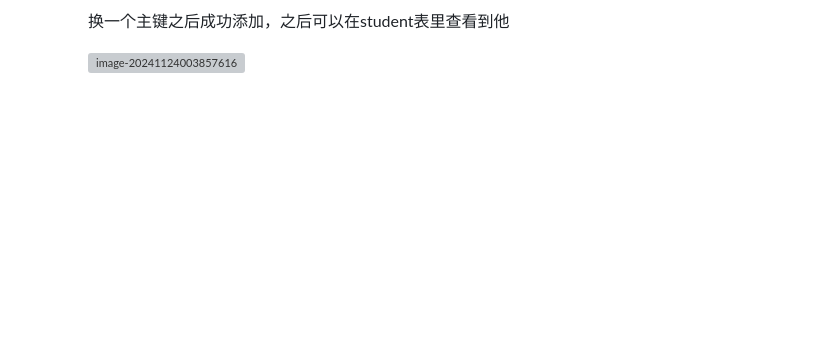
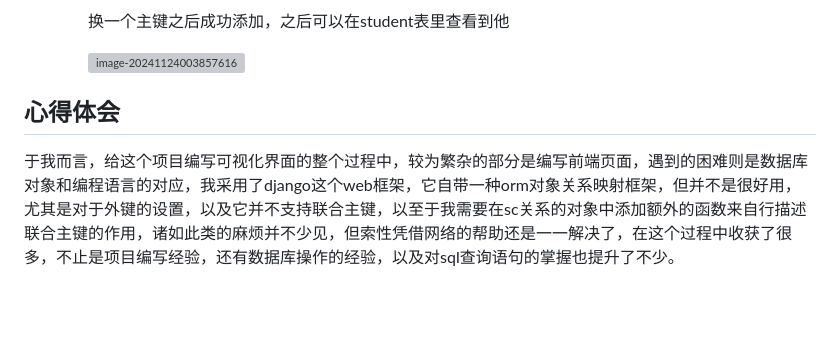
Before and after one commit to spchara/Student-Information-Manage-System, a Markdown page: README.md, the part around the change. GitHub-like rendering; blank space fills up the shorter version; grey boxes are pictures that could not be loaded.

```diff
--- a/README.md
+++ b/README.md
@@ -349,6 +349,9 @@ github仓库：[Student Infomation Manage System]()
 
         ![image-20241124003857616](README.assets/image-20241124003857616.png)
 
+## 心得体会
+于我而言，给这个项目编写可视化界面的整个过程中，较为繁杂的部分是编写前端页面，遇到的困难则是数据库对象和编程语言的对应，我采用了django这个web框架，它自带一种orm对象关系映射框架，但并不是很好用，尤其是对于外键的设置，以及它并不支持联合主键，以至于我需要在sc关系的对象中添加额外的函数来自行描述联合主键的作用，诸如此类的麻烦并不少见，但索性凭借网络的帮助还是一一解决了，在这个过程中收获了很多，不止是项目编写经验，还有数据库操作的经验，以及对sql查询语句的掌握也提升了不少。
+
 
 
 
```
